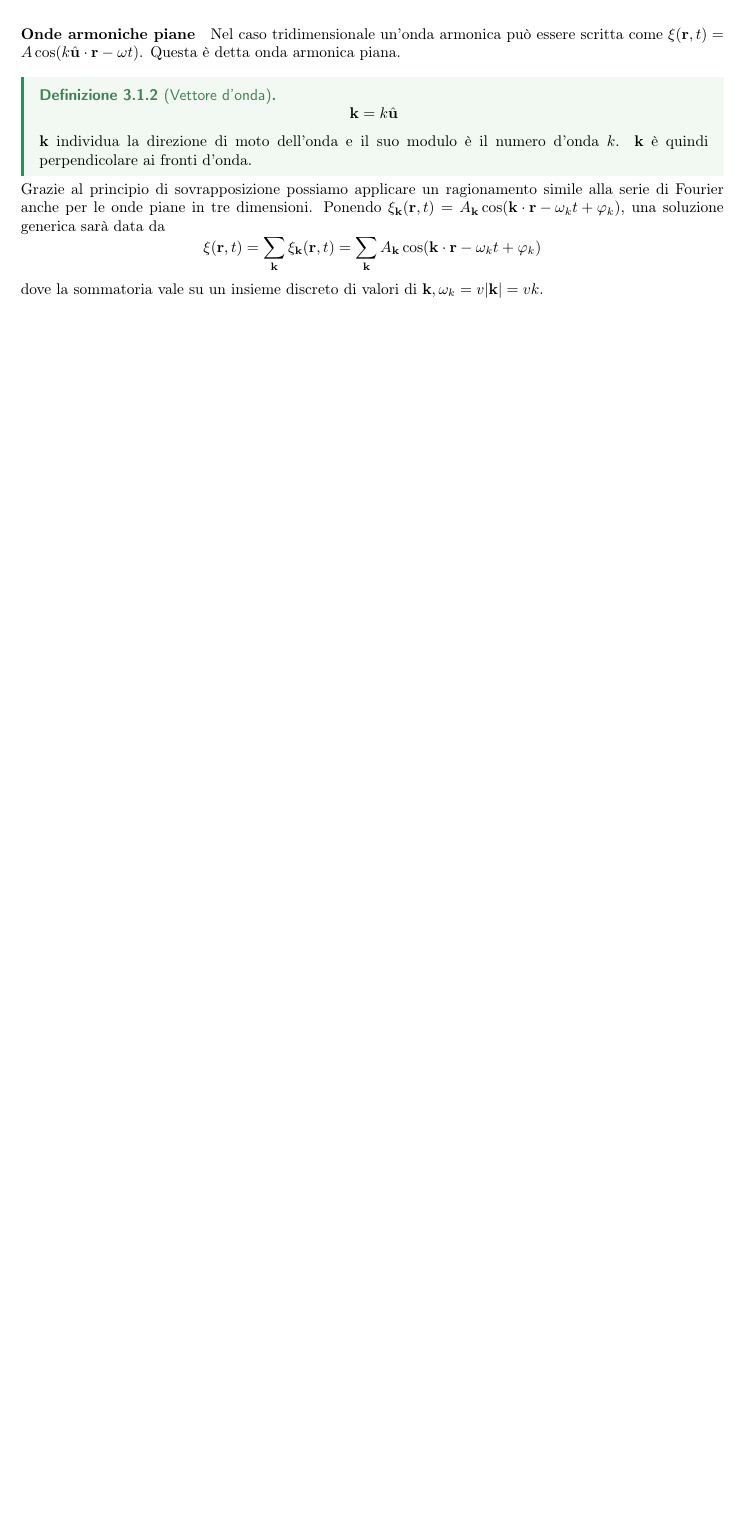
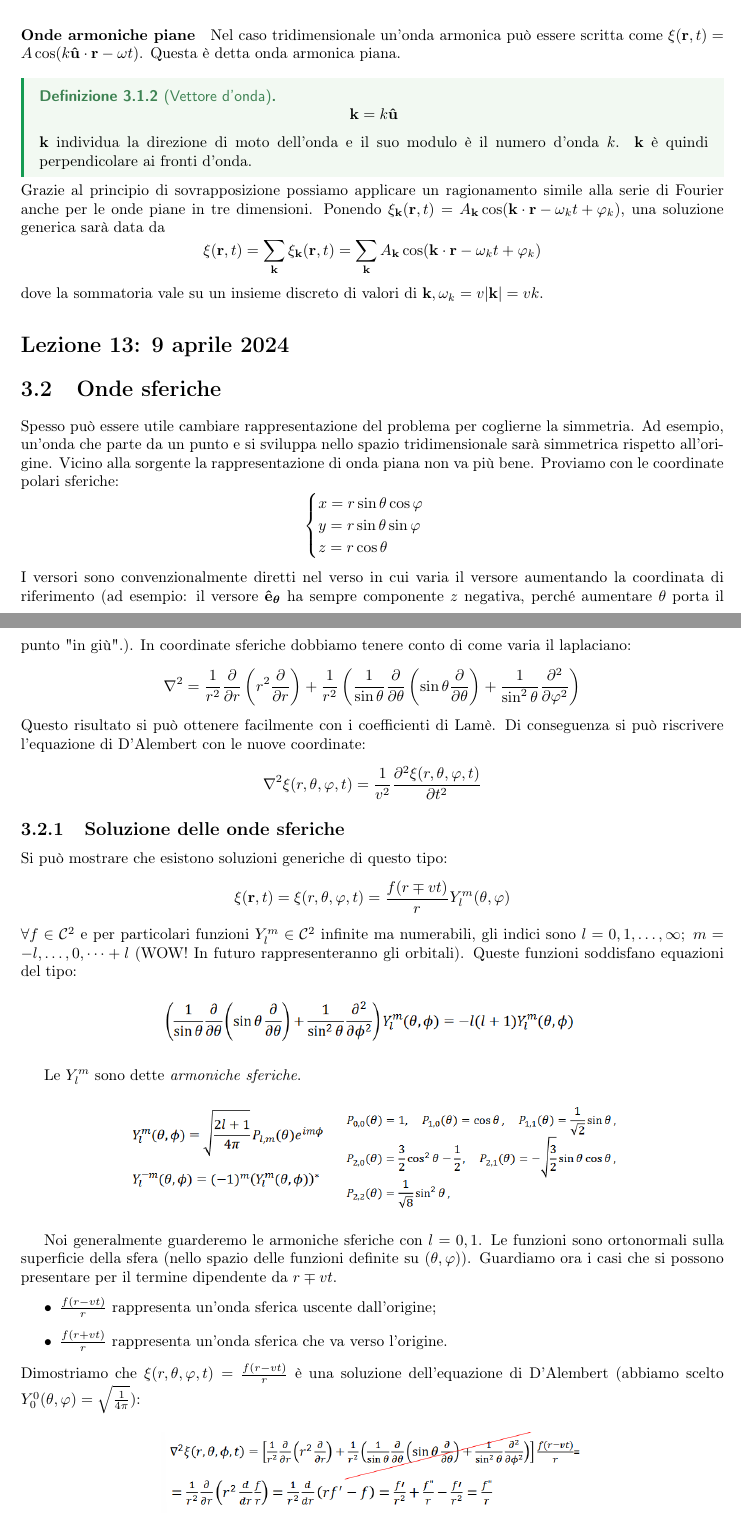
Before and after one commit to LuckeeDev/LuTeX, a LaTeX book (tex/waves/waves.tex, which reads tex/waves/lectures/lec_13.tex): part of page 45 of 45 before the commit and two parts of pages 45 and 46 of 47 after it, the two joined at a grey line, cut so that both start at the same text, the shorter picture padded with empty space. Compiled offline with pdfLaTeX.

Commit message:
lec13 first hour

```diff
--- /dev/null
+++ b/tex/waves/lectures/lec_13.tex
@@ -0,0 +1,44 @@
+\lecture{13}{9 aprile 2024}
+
+\section{Onde sferiche}
+Spesso può essere utile cambiare rappresentazione del problema per coglierne la simmetria. Ad esempio, un'onda che parte da un punto e si sviluppa nello spazio tridimensionale sarà simmetrica rispetto all'origine. Vicino alla sorgente la rappresentazione di onda piana non va più bene. Proviamo con le coordinate polari sferiche:
+\begin{equation}
+	\begin{cases}
+		x = r \sin\theta \cos\varphi \\
+		y = r \sin \theta \sin \varphi \\
+		z = r \cos \theta
+	\end{cases}
+\end{equation}
+I versori sono convenzionalmente diretti nel verso in cui varia il versore aumentando la coordinata di riferimento (ad esempio: il versore \(\vec{\hat{e}_\theta}\) ha sempre componente \(z\) negativa, perché aumentare \(\theta \) porta il punto "in giù".).
+In coordinate sferiche dobbiamo tenere conto di come varia il laplaciano:
+\begin{equation}
+	\laplacian{} = \frac{1}{r^{2} } \frac{\partial }{\partial r} \left( r^{2} \frac{\partial }{\partial r}  \right)
+	+ \frac{1}{r^{2} }\left( \frac{1}{\sin \theta } \frac{\partial }{\partial \theta } \left( \sin \theta \frac{\partial }{\partial \theta} \right) + \frac{1}{\sin ^{2} \theta } \frac{\partial ^{2} }{\partial \varphi ^{2} }   \right)
+\end{equation}
+Questo risultato si può ottenere facilmente con i coefficienti di Lamè.
+Di conseguenza si può riscrivere l'equazione di D'Alembert con le nuove coordinate:
+\begin{equation}
+	\laplacian{\xi (r,\theta ,\varphi ,t)}=\frac{1}{v^{2} }	\frac{\partial ^{2} \xi (r,\theta ,\varphi ,t)}{\partial t^{2} }
+\end{equation}
+\subsection{Soluzione delle onde sferiche}
+Si può mostrare che esistono soluzioni generiche di questo tipo:
+\begin{equation}
+	\xi (\vec{r},t)=\xi (r,\theta ,\varphi ,t)=\frac{f(r\mp vt)}{r}Y^m_l(\theta ,\varphi )
+\end{equation}
+\(\forall f \in \mathcal{C} ^{2}\) e per particolari funzioni \(Y_l^m \in \mathcal{C} ^{2} \) infinite ma numerabili, gli indici sono \(l=0,1,\dots , \infty ;\ m =-l, \dots ,0,\dots +l\) (WOW! In futuro rappresenteranno gli orbitali). Queste funzioni soddisfano equazioni del tipo:
+\begin{figure}[H]
+	\centering
+	\includegraphics[width=0.6\textwidth]{screenshots/2024-04-09-11-38-55.png}
+\end{figure}
+Le \(Y_l^m\) sono dette \emph{armoniche sferiche}.
+\begin{figure}[H]
+	\centering
+	\includegraphics[width=0.7\textwidth]{screenshots/2024-04-09-11-41-43.png}
+\end{figure}
+Noi generalmente guarderemo le armoniche sferiche con \(l=0,1\). Le funzioni sono ortonormali sulla superficie della sfera (nello spazio delle funzioni definite su \((\theta ,\varphi )\)).
+Guardiamo ora i casi che si possono presentare per il termine dipendente da \(r\mp vt\).
+\begin{itemize}
+	\item \(\frac{f(r-vt)}{r}\) rappresenta un'onda sferica uscente dall'origine;
+	\item \(\frac{f(r+vt)}{r}\) rappresenta un'onda sferica che va verso l'origine.
+\end{itemize}
+Dimostriamo che \(\xi (r,\theta ,\varphi ,t) = \frac{f(r-vt)}{r}\) è una soluzione dell'equazione di D'Alembert (abbiamo scelto \(Y_0^0(\theta ,\varphi )=\sqrt{\frac{1}{4\pi }} \)):
@@ -0,0 +48 @@
+\end{figure}
@@ -0,0 +57,2 @@
+\begin{note}
+	Ricorda che valeva:
--- a/tex/waves/waves.tex
+++ b/tex/waves/waves.tex
@@ -29,6 +29,6 @@
 
 \newpage
 
-\lec{3}{12}
+\lec{3}{13}
 
 \end{document}
```
Also changed, not shown: tex/waves/lectures/lec_12.tex (+8 -8 lines), tex/waves/figures/screenshots/2024-04-09-11-38-55.png (added), tex/waves/figures/screenshots/2024-04-09-11-41-43.png (added), tex/waves/figures/screenshots/2024-04-09-11-47-14.png (added), tex/waves/figures/screenshots/2024-04-09-11-57-41.png (added), tex/waves/figures/screenshots/2024-04-09-12-03-46.png (added), tex/waves/lectures/lec_13.tex (26 more changed lines).
